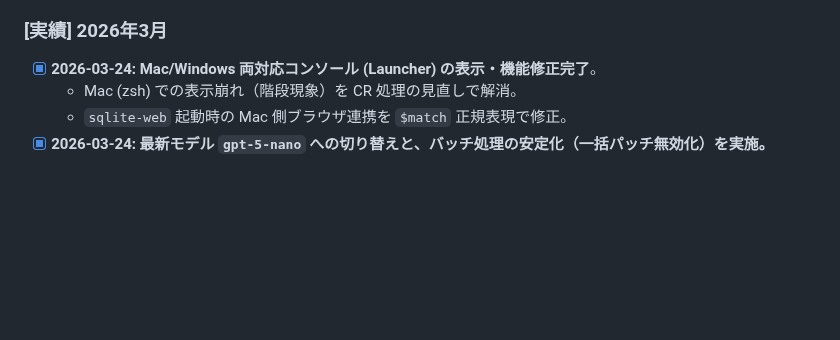
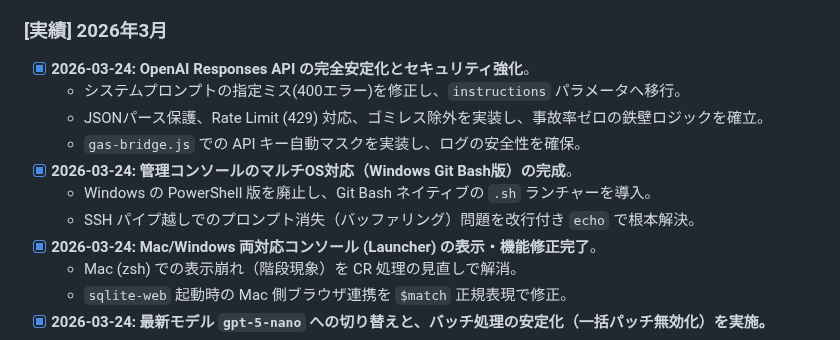
Before and after one commit to Boncoli/YATA-GAS, a Markdown page: TODO.md, the part around the change. GitHub-like rendering; blank space fills up the shorter version.

Commit message:
docs: 2026-03-24 実績と技術仕様の更新（Responses API安定化 & マルチOSコンソール）

```diff
--- a/TODO.md
+++ b/TODO.md
@@ -100,6 +100,13 @@ YATA (boncoli RasPi) をさらに進化させ、真の「パーソナル・AI・
     - 18万件のアーカイブデータを100件ずつのチャンクに分割し、状態を記録しながら一晩かけて処理する「ダラダラ分析スクリプト」を実装。
     - 熱暴走対策のクールダウン機能とレジューム機能を搭載し、ローカルでの持続的な深層プロファイリング環境を確立。
 ### [実績] 2026年3月
+- [x] **2026-03-24: OpenAI Responses API の完全安定化とセキュリティ強化**。
+    - システムプロンプトの指定ミス(400エラー)を修正し、`instructions` パラメータへ移行。
+    - JSONパース保護、Rate Limit (429) 対応、ゴミレス除外を実装し、事故率ゼロの鉄壁ロジックを確立。
+    - `gas-bridge.js` での API キー自動マスクを実装し、ログの安全性を確保。
+- [x] **2026-03-24: 管理コンソールのマルチOS対応（Windows Git Bash版）の完成**。
+    - Windows の PowerShell 版を廃止し、Git Bash ネイティブの `.sh` ランチャーを導入。
+    - SSH パイプ越しでのプロンプト消失（バッファリング）問題を改行付き `echo` で根本解決。
 - [x] **2026-03-24: Mac/Windows 両対応コンソール (Launcher) の表示・機能修正完了**。
     - Mac (zsh) での表示崩れ（階段現象）を CR 処理の見直しで解消。
     - `sqlite-web` 起動時の Mac 側ブラウザ連携を `$match` 正規表現で修正。
```
